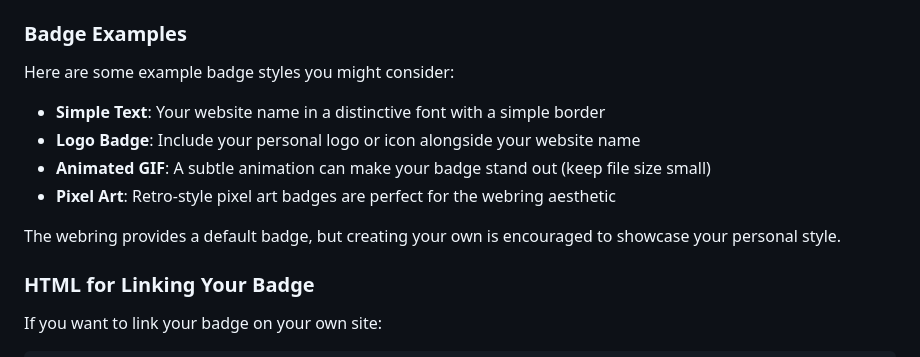
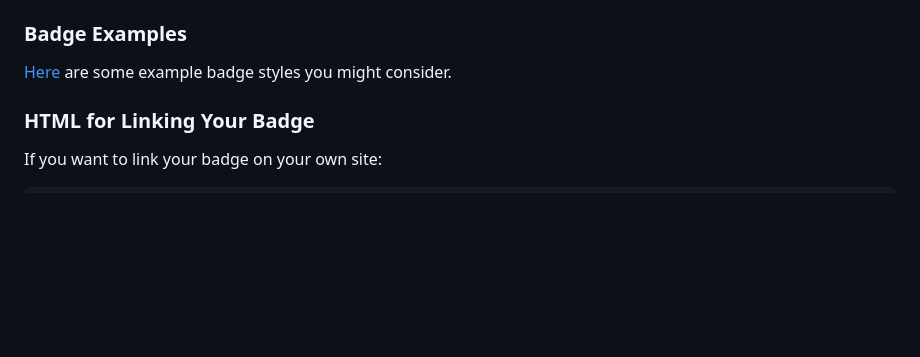
Before and after one commit to ayan20985/skule-webring, a Markdown page: README.md, the part around the change. Drawn GitHub-style; blank space fills up the shorter version.

```diff
--- a/README.md
+++ b/README.md
@@ -127,15 +127,7 @@ You can create a custom badge for your website to display in the members table.
    - For badges included in a PR: use a relative path (e.g., `badges/your-custom-badge.svg`)
 
 ### Badge Examples
-
-Here are some example badge styles you might consider:
-
-- **Simple Text**: Your website name in a distinctive font with a simple border
-- **Logo Badge**: Include your personal logo or icon alongside your website name
-- **Animated GIF**: A subtle animation can make your badge stand out (keep file size small)
-- **Pixel Art**: Retro-style pixel art badges are perfect for the webring aesthetic
-
-The webring provides a default badge, but creating your own is encouraged to showcase your personal style.
+[Here](https://cyber.dabamos.de/88x31/index2.html) are some example badge styles you might consider.
 
 ### HTML for Linking Your Badge
 
```
